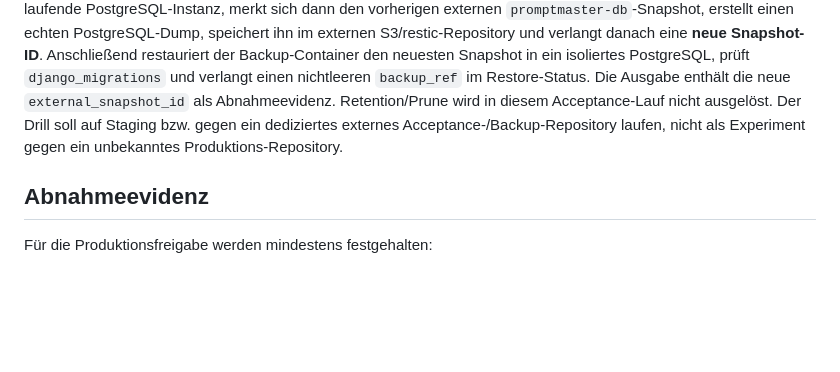
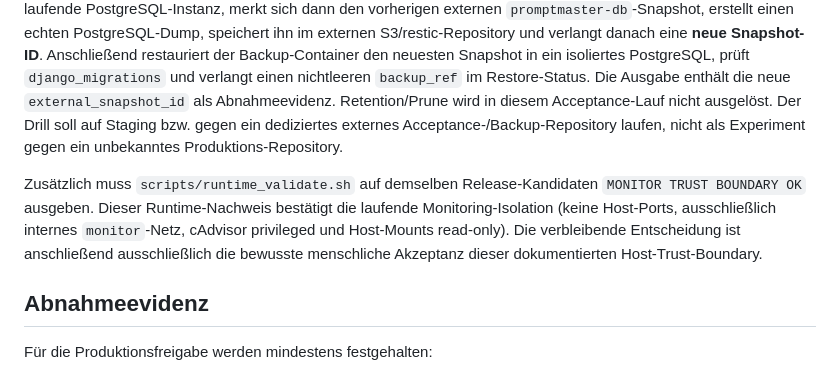
Before and after one commit to deckewandboden/prompmaster, a Markdown page: docs/PRODUCTION_ACCEPTANCE.md, the part around the change. GitHub-like rendering; blank space fills up the shorter version.

Commit message:
Record runtime monitoring acceptance evidence

```diff
--- a/docs/PRODUCTION_ACCEPTANCE.md
+++ b/docs/PRODUCTION_ACCEPTANCE.md
@@ -121,6 +121,8 @@ PM_EXTERNAL_BACKUP_ACCEPTANCE=RUN_EXTERNAL_S3_RESTORE \
 
 Der Lauf verweigert lokale, Platzhalter- und unverschlüsselte `s3:http://`-Ziele. Falls der reguläre Backup-Service läuft, wird er für die Dauer des Acceptance-Drills angehalten und beim Verlassen des Skripts automatisch wieder gestartet; dadurch kann kein paralleler geplanter Snapshot den Nachweis verfälschen. Der Runner prüft zuerst die laufende PostgreSQL-Instanz, merkt sich dann den vorherigen externen `promptmaster-db`-Snapshot, erstellt einen echten PostgreSQL-Dump, speichert ihn im externen S3/restic-Repository und verlangt danach eine **neue Snapshot-ID**. Anschließend restauriert der Backup-Container den neuesten Snapshot in ein isoliertes PostgreSQL, prüft `django_migrations` und verlangt einen nichtleeren `backup_ref` im Restore-Status. Die Ausgabe enthält die neue `external_snapshot_id` als Abnahmeevidenz. Retention/Prune wird in diesem Acceptance-Lauf nicht ausgelöst. Der Drill soll auf Staging bzw. gegen ein dediziertes externes Acceptance-/Backup-Repository laufen, nicht als Experiment gegen ein unbekanntes Produktions-Repository.
 
+Zusätzlich muss `scripts/runtime_validate.sh` auf demselben Release-Kandidaten `MONITOR TRUST BOUNDARY OK` ausgeben. Dieser Runtime-Nachweis bestätigt die laufende Monitoring-Isolation (keine Host-Ports, ausschließlich internes `monitor`-Netz, cAdvisor privileged und Host-Mounts read-only). Die verbleibende Entscheidung ist anschließend ausschließlich die bewusste menschliche Akzeptanz dieser dokumentierten Host-Trust-Boundary.
+
 ## Abnahmeevidenz
 
 Für die Produktionsfreigabe werden mindestens festgehalten:
```
